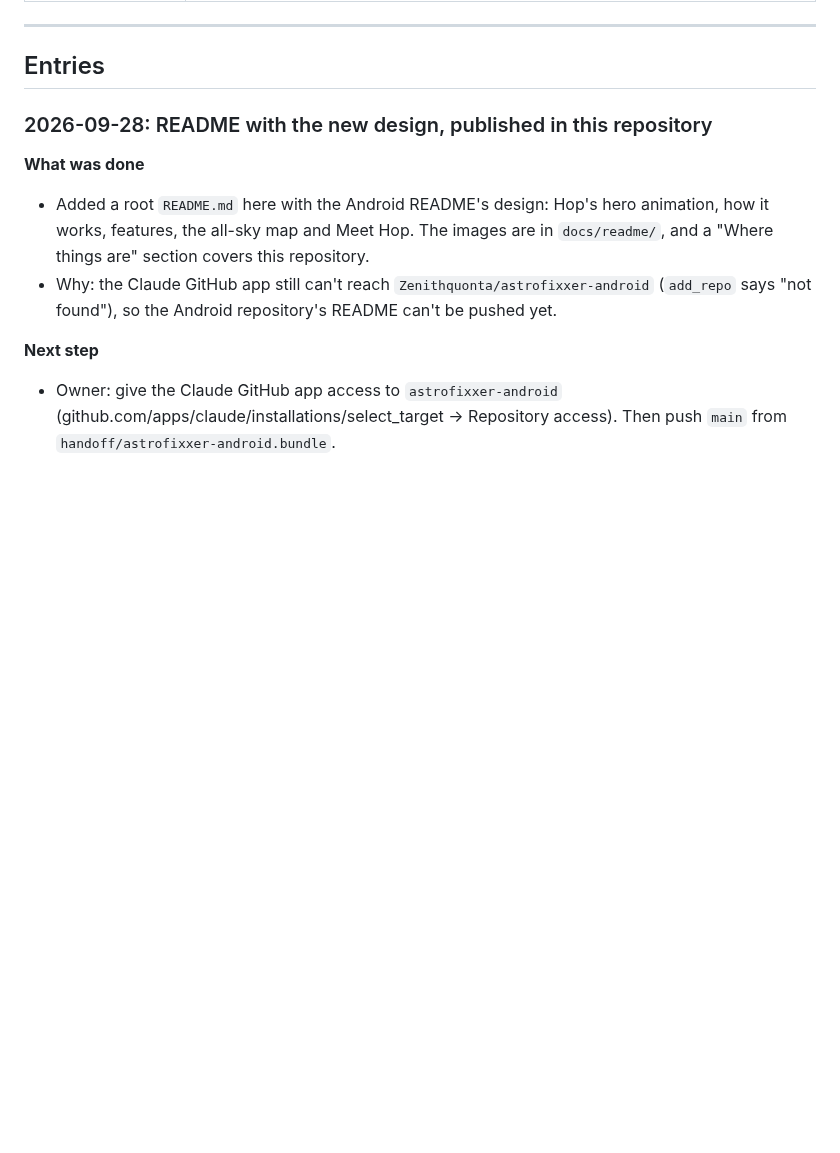
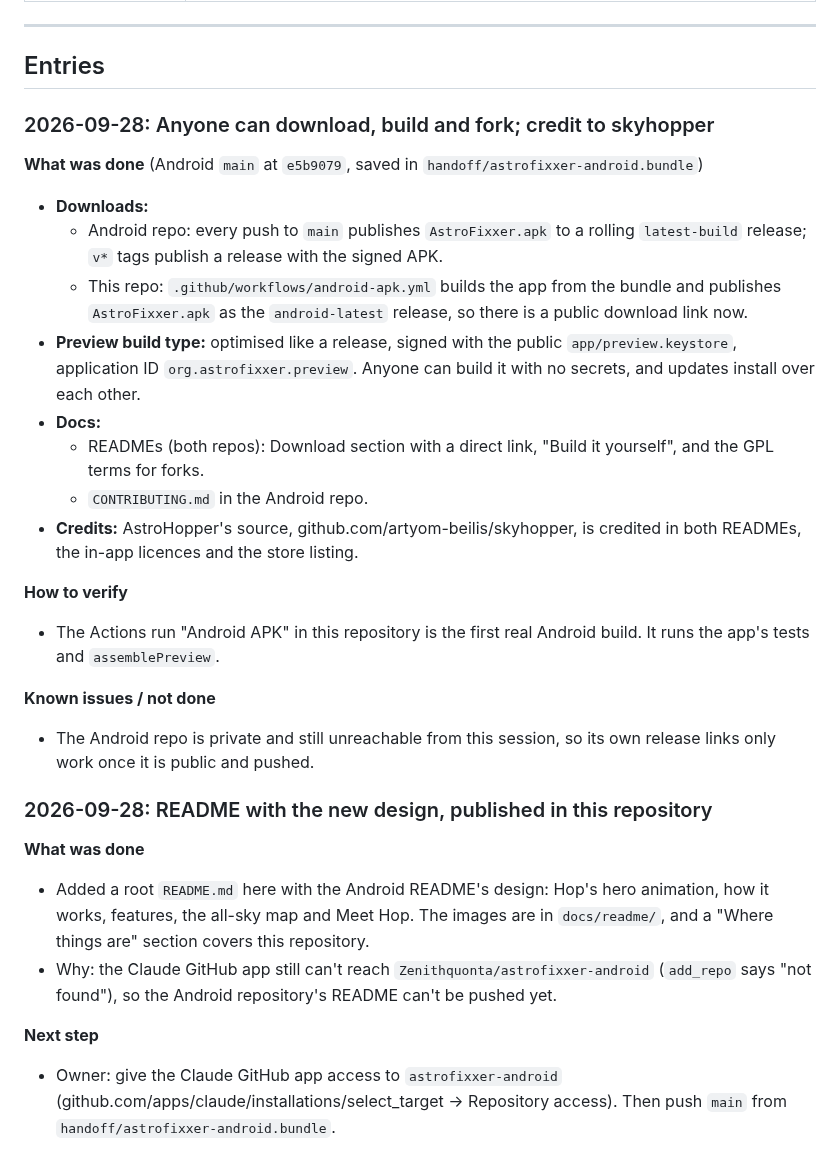
Before and after one commit to Zenithquonta/astrofixxer-android, a Markdown page: docs/HANDOFF.md, the part around the change. Drawn GitHub-style; blank space fills up the shorter version.

Commit message:
Public APK download built from the Android bundle; build-it-yourself docs; credit skyhopper
Co-Authored-By: Claude Opus 5.5 <noreply@anthropic.com>
Claude-Session: https://claude.ai/code/session_01848xxHCpTLYBqz25rSEdAt

```diff
--- a/docs/HANDOFF.md
+++ b/docs/HANDOFF.md
@@ -36,6 +36,24 @@ A running log. **Add a new entry at the top every time code is implemented or ch
 ---
 
 ## Entries
+
+### 2026-09-28: Anyone can download, build and fork; credit to skyhopper
+
+**What was done** (Android `main` at `e5b9079`, saved in `handoff/astrofixxer-android.bundle`)
+- **Downloads:**
+  - Android repo: every push to `main` publishes `AstroFixxer.apk` to a rolling `latest-build` release; `v*` tags publish a release with the signed APK.
+  - This repo: `.github/workflows/android-apk.yml` builds the app from the bundle and publishes `AstroFixxer.apk` as the `android-latest` release, so there is a public download link now.
+- **Preview build type:** optimised like a release, signed with the public `app/preview.keystore`, application ID `org.astrofixxer.preview`. Anyone can build it with no secrets, and updates install over each other.
+- **Docs:**
+  - READMEs (both repos): Download section with a direct link, "Build it yourself", and the GPL terms for forks.
+  - `CONTRIBUTING.md` in the Android repo.
+- **Credits:** AstroHopper's source, github.com/artyom-beilis/skyhopper, is credited in both READMEs, the in-app licences and the store listing.
+
+**How to verify**
+- The Actions run "Android APK" in this repository is the first real Android build. It runs the app's tests and `assemblePreview`.
+
+**Known issues / not done**
+- The Android repo is private and still unreachable from this session, so its own release links only work once it is public and pushed.
 
 ### 2026-09-28: README with the new design, published in this repository
 
```
